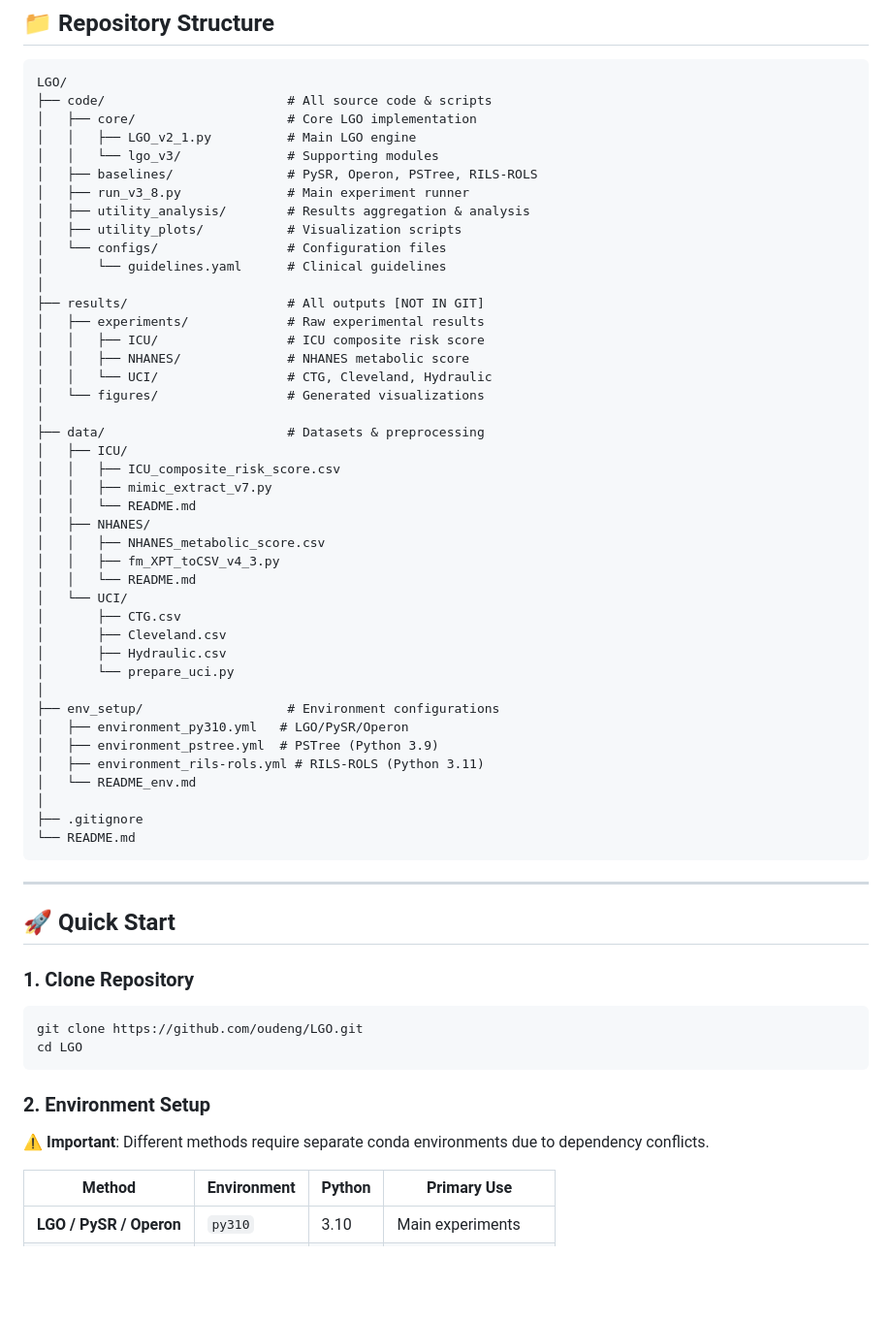
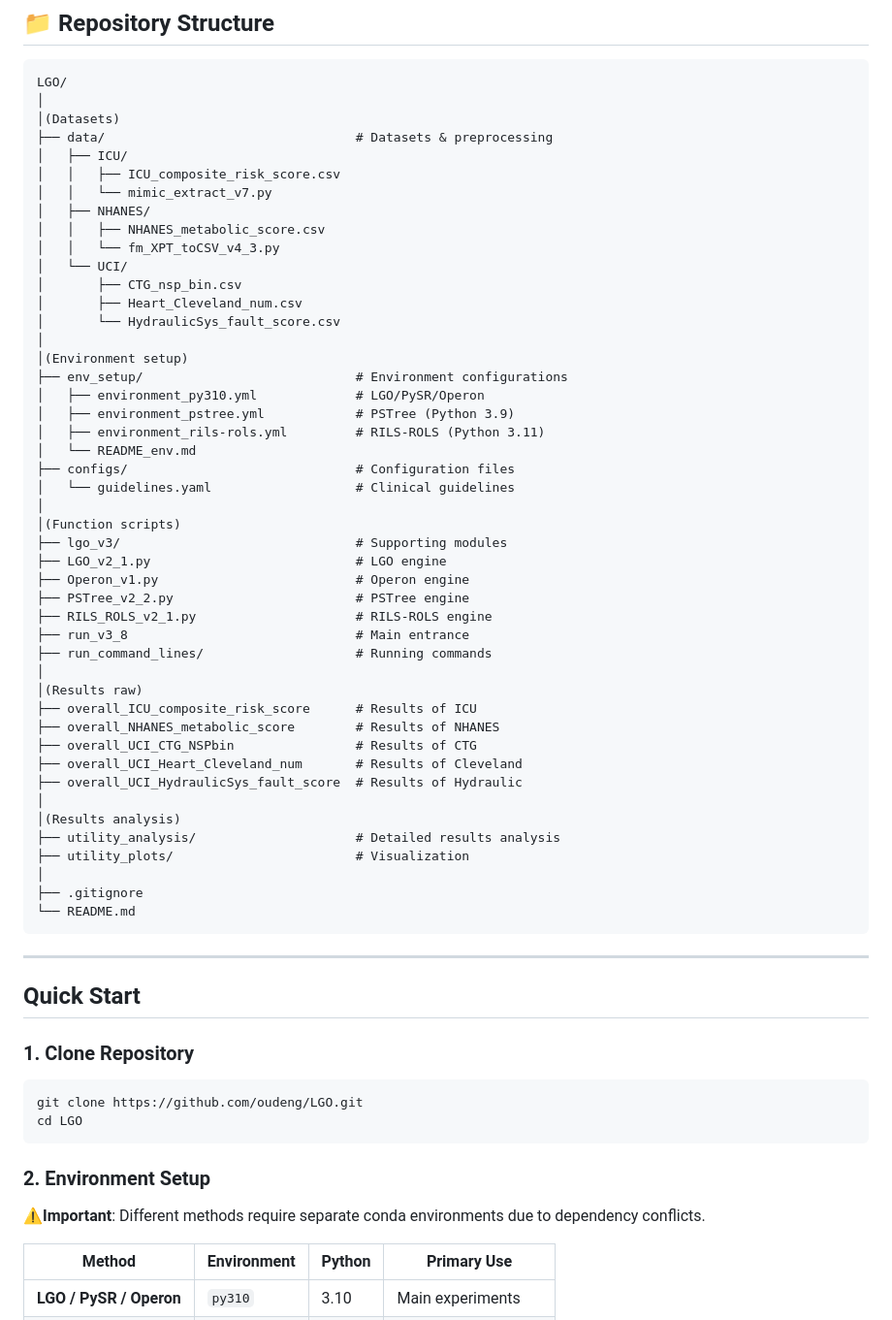
Before and after one commit to oudeng/LGO, a Markdown page: README.md, the part around one of its changes. Shown at 97% size. Rendered like a GitHub page; blank space fills up the shorter version.

````diff
--- a/README.md
+++ b/README.md
@@ -35,52 +35,55 @@ Where:
 ## 📁 Repository Structure
 ```
 LGO/
-├── code/                        # All source code & scripts
-│   ├── core/                    # Core LGO implementation
-│   │   ├── LGO_v2_1.py          # Main LGO engine
-│   │   └── lgo_v3/              # Supporting modules
-│   ├── baselines/               # PySR, Operon, PSTree, RILS-ROLS
-│   ├── run_v3_8.py              # Main experiment runner
-│   ├── utility_analysis/        # Results aggregation & analysis
-│   ├── utility_plots/           # Visualization scripts
-│   └── configs/                 # Configuration files
-│       └── guidelines.yaml      # Clinical guidelines
 │
-├── results/                     # All outputs [NOT IN GIT]
-│   ├── experiments/             # Raw experimental results
-│   │   ├── ICU/                 # ICU composite risk score
-│   │   ├── NHANES/              # NHANES metabolic score
-│   │   └── UCI/                 # CTG, Cleveland, Hydraulic
-│   └── figures/                 # Generated visualizations
-│
-├── data/                        # Datasets & preprocessing
+│(Datasets)
+├── data/                                 # Datasets & preprocessing
 │   ├── ICU/
 │   │   ├── ICU_composite_risk_score.csv
-│   │   ├── mimic_extract_v7.py
-│   │   └── README.md
+│   │   └── mimic_extract_v7.py
 │   ├── NHANES/
 │   │   ├── NHANES_metabolic_score.csv
-│   │   ├── fm_XPT_toCSV_v4_3.py
-│   │   └── README.md
+│   │   └── fm_XPT_toCSV_v4_3.py
 │   └── UCI/
-│       ├── CTG.csv
-│       ├── Cleveland.csv
-│       ├── Hydraulic.csv
-│       └── prepare_uci.py
+│       ├── CTG_nsp_bin.csv
+│       ├── Heart_Cleveland_num.csv
+│       └── HydraulicSys_fault_score.csv
 │
-├── env_setup/                   # Environment configurations
-│   ├── environment_py310.yml   # LGO/PySR/Operon
-│   ├── environment_pstree.yml  # PSTree (Python 3.9)
-│   ├── environment_rils-rols.yml # RILS-ROLS (Python 3.11)
+│(Environment setup)
+├── env_setup/                            # Environment configurations
+│   ├── environment_py310.yml             # LGO/PySR/Operon
+│   ├── environment_pstree.yml            # PSTree (Python 3.9)
+│   ├── environment_rils-rols.yml         # RILS-ROLS (Python 3.11)
 │   └── README_env.md
+├── configs/                              # Configuration files
+│   └── guidelines.yaml                   # Clinical guidelines
+│
+│(Function scripts)
+├── lgo_v3/                               # Supporting modules
+├── LGO_v2_1.py                           # LGO engine
+├── Operon_v1.py                          # Operon engine
+├── PSTree_v2_2.py                        # PSTree engine
+├── RILS_ROLS_v2_1.py                     # RILS-ROLS engine
+├── run_v3_8                              # Main entrance
+├── run_command_lines/                    # Running commands
+│
+│(Results raw)
+├── overall_ICU_composite_risk_score      # Results of ICU
+├── overall_NHANES_metabolic_score        # Results of NHANES
+├── overall_UCI_CTG_NSPbin                # Results of CTG
+├── overall_UCI_Heart_Cleveland_num       # Results of Cleveland
+├── overall_UCI_HydraulicSys_fault_score  # Results of Hydraulic
+│
+│(Results analysis)
+├── utility_analysis/                     # Detailed results analysis
+├── utility_plots/                        # Visualization
 │
 ├── .gitignore
 └── README.md
 ```
-
 ---
 
-## 🚀 Quick Start
+## Quick Start
 
 ### 1. Clone Repository
 ```bash
@@ -90,7 +93,7 @@ cd LGO
 
 ### 2. Environment Setup
 
-⚠️ **Important**: Different methods require separate conda environments due to dependency conflicts.
+⚠️**Important**: Different methods require separate conda environments due to dependency conflicts.
 
 | Method | Environment | Python | Primary Use |
 |--------|------------|--------|-------------|
````
Also changed, not shown: other parts of README.md (+31 -198 lines).
